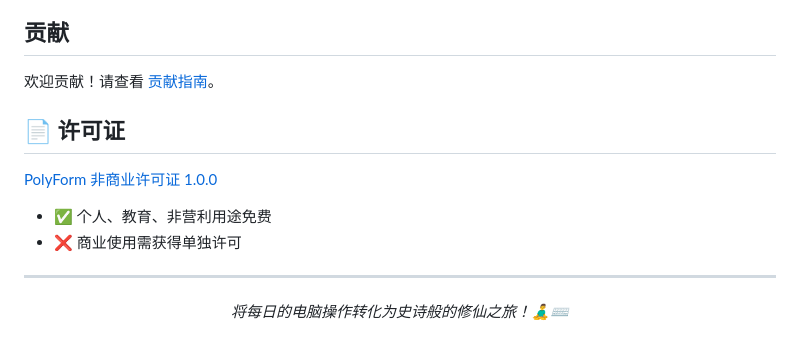
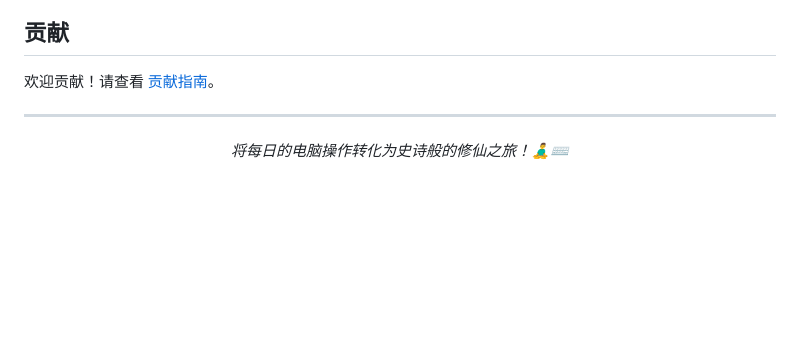
Before and after one commit to lichen63/cyber-cultivation, a Markdown page: README_ZH.md, the part around the change. Rendered like a GitHub page; blank space fills up the shorter version.

```diff
--- a/README_ZH.md
+++ b/README_ZH.md
@@ -103,13 +103,6 @@ tccutil reset Accessibility com.lichen.cyberCultivation
 
 欢迎贡献！请查看 [贡献指南](docs/CONTRIBUTING.md)。
 
-## 📄 许可证
-
-[PolyForm 非商业许可证 1.0.0](LICENSE)
-
-- ✅ 个人、教育、非营利用途免费
-- ❌ 商业使用需获得单独许可
-
 ---
 
 <p align="center">
```
Also changed, not shown: README.md (+0 -7 lines).
